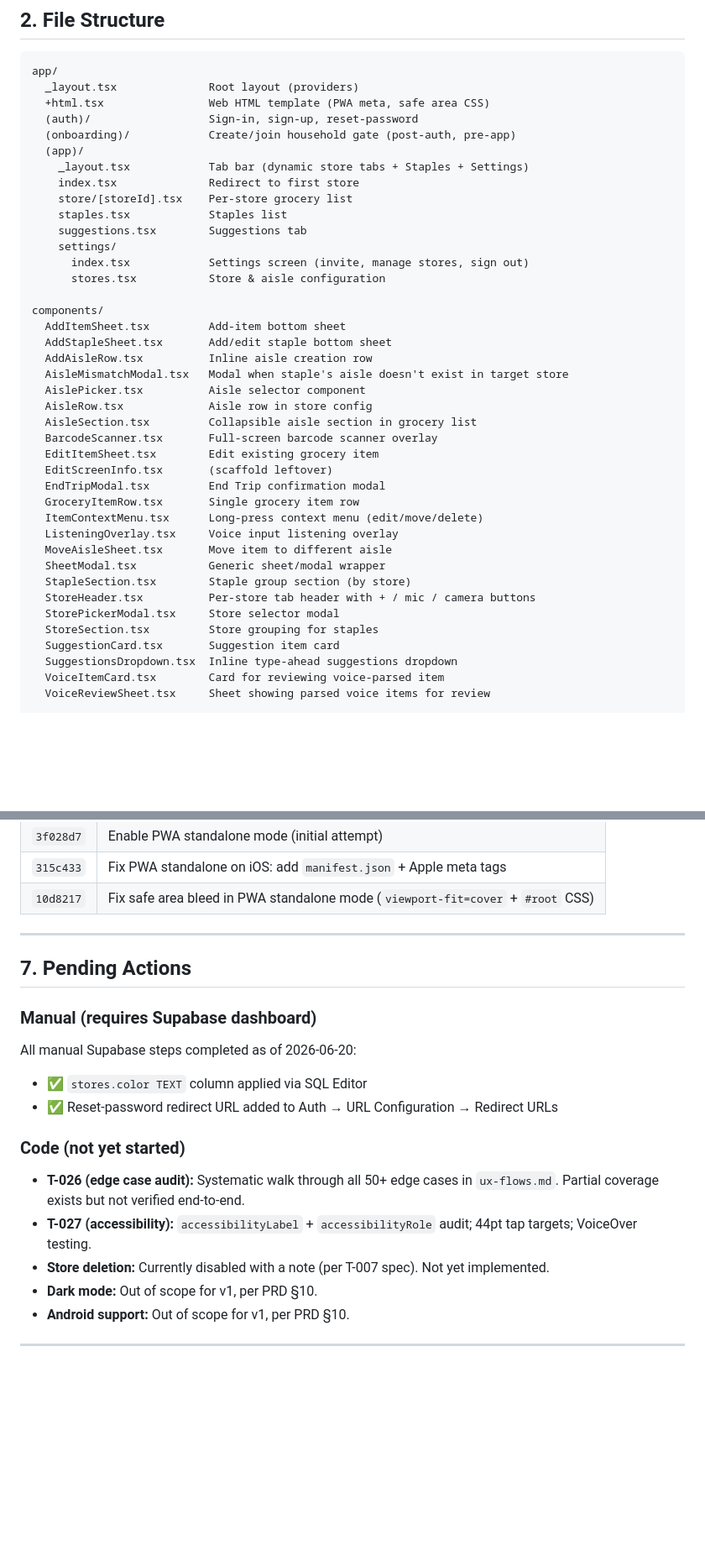
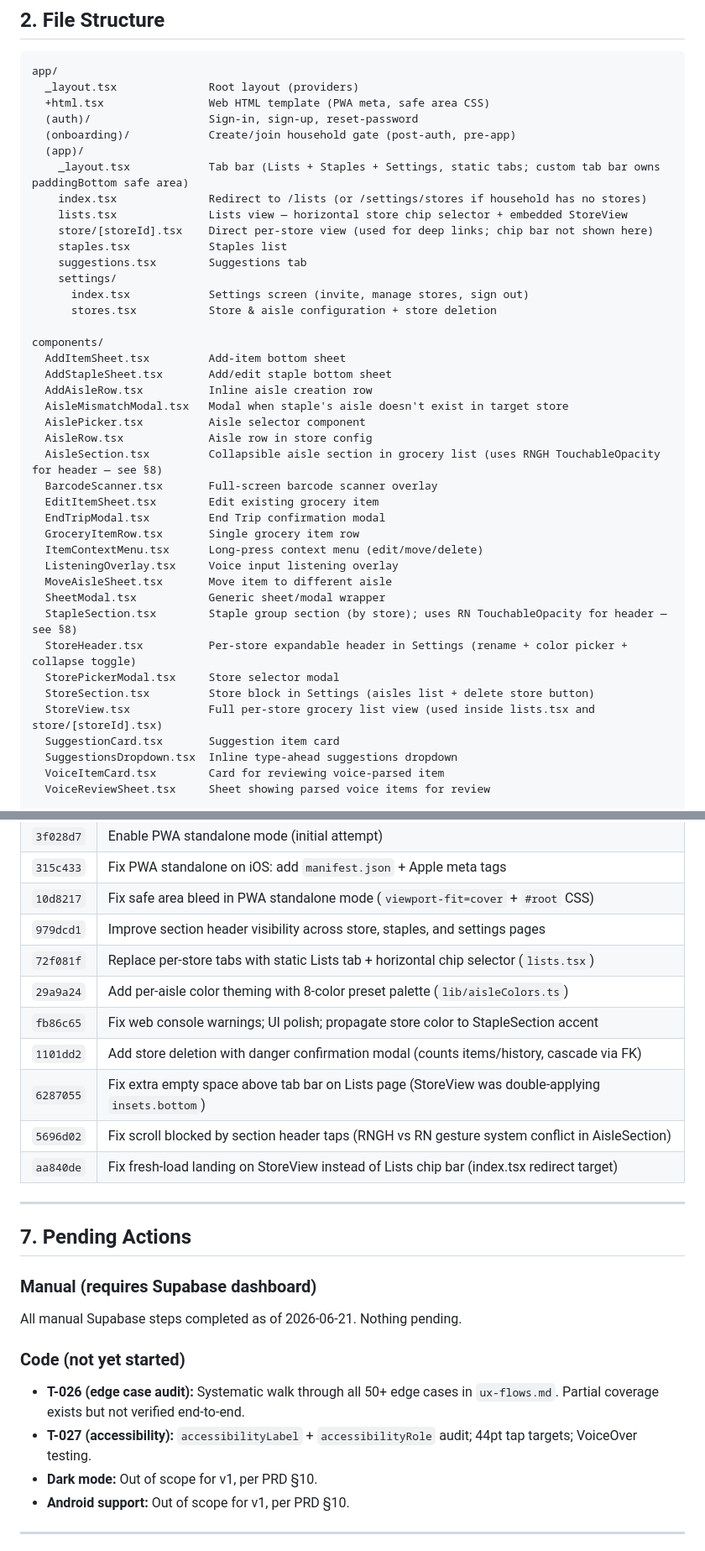
Before and after one commit to felipe-sq/simple-grocery-list, a Markdown page: docs/design.md, 2 parts joined by grey strips. Shown at 84% size. Rendered like a GitHub page; blank space fills up the shorter version.

Commit message:
update design.md — sync architecture and defect log through 2026-06-21
Adds: lists.tsx chip-bar view, StoreView component, aisleColors.ts,
store deletion, gesture system split decision, safe area inset ownership,
index.tsx redirect change, aisle/store color system. Marks all pending
Supabase SQL as applied. Logs all defect-fix commits from both sessions.

Co-Authored-By: Claude Sonnet 4.6 <noreply@anthropic.com>

```diff
--- a/docs/design.md
+++ b/docs/design.md
@@ -41,14 +41,15 @@ app/
   (auth)/                  Sign-in, sign-up, reset-password
   (onboarding)/            Create/join household gate (post-auth, pre-app)
   (app)/
-    _layout.tsx            Tab bar (dynamic store tabs + Staples + Settings)
-    index.tsx              Redirect to first store
-    store/[storeId].tsx    Per-store grocery list
+    _layout.tsx            Tab bar (Lists + Staples + Settings, static tabs; custom tab bar owns paddingBottom safe area)
+    index.tsx              Redirect to /lists (or /settings/stores if household has no stores)
+    lists.tsx              Lists view — horizontal store chip selector + embedded StoreView
+    store/[storeId].tsx    Direct per-store view (used for deep links; chip bar not shown here)
     staples.tsx            Staples list
     suggestions.tsx        Suggestions tab
     settings/
       index.tsx            Settings screen (invite, manage stores, sign out)
-      stores.tsx           Store & aisle configuration
+      stores.tsx           Store & aisle configuration + store deletion
 
 components/
   AddItemSheet.tsx         Add-item bottom sheet
@@ -57,20 +58,20 @@ components/
   AisleMismatchModal.tsx   Modal when staple's aisle doesn't exist in target store
   AislePicker.tsx          Aisle selector component
   AisleRow.tsx             Aisle row in store config
-  AisleSection.tsx         Collapsible aisle section in grocery list
+  AisleSection.tsx         Collapsible aisle section in grocery list (uses RNGH TouchableOpacity for header — see §8)
   BarcodeScanner.tsx       Full-screen barcode scanner overlay
   EditItemSheet.tsx        Edit existing grocery item
-  EditScreenInfo.tsx       (scaffold leftover)
   EndTripModal.tsx         End Trip confirmation modal
   GroceryItemRow.tsx       Single grocery item row
   ItemContextMenu.tsx      Long-press context menu (edit/move/delete)
   ListeningOverlay.tsx     Voice input listening overlay
   MoveAisleSheet.tsx       Move item to different aisle
   SheetModal.tsx           Generic sheet/modal wrapper
-  StapleSection.tsx        Staple group section (by store)
-  StoreHeader.tsx          Per-store tab header with + / mic / camera buttons
+  StapleSection.tsx        Staple group section (by store); uses RN TouchableOpacity for header — see §8)
+  StoreHeader.tsx          Per-store expandable header in Settings (rename + color picker + collapse toggle)
   StorePickerModal.tsx     Store selector modal
-  StoreSection.tsx         Store grouping for staples
+  StoreSection.tsx         Store block in Settings (aisles list + delete store button)
+  StoreView.tsx            Full per-store grocery list view (used inside lists.tsx and store/[storeId].tsx)
   SuggestionCard.tsx       Suggestion item card
   SuggestionsDropdown.tsx  Inline type-ahead suggestions dropdown
   VoiceItemCard.tsx        Card for reviewing voice-parsed item
@@ -236,6 +234,14 @@ ALTER TABLE stores ADD COLUMN color TEXT DEFAULT NULL;
 | `3f028d7` | Enable PWA standalone mode (initial attempt) |
 | `315c433` | Fix PWA standalone on iOS: add `manifest.json` + Apple meta tags |
 | `10d8217` | Fix safe area bleed in PWA standalone mode (`viewport-fit=cover` + `#root` CSS) |
+| `979dcd1` | Improve section header visibility across store, staples, and settings pages |
+| `72f081f` | Replace per-store tabs with static Lists tab + horizontal chip selector (`lists.tsx`) |
+| `29a9a24` | Add per-aisle color theming with 8-color preset palette (`lib/aisleColors.ts`) |
+| `fb86c65` | Fix web console warnings; UI polish; propagate store color to StapleSection accent |
+| `1101dd2` | Add store deletion with danger confirmation modal (counts items/history, cascade via FK) |
+| `6287055` | Fix extra empty space above tab bar on Lists page (StoreView was double-applying `insets.bottom`) |
+| `5696d02` | Fix scroll blocked by section header taps (RNGH vs RN gesture system conflict in AisleSection) |
+| `aa840de` | Fix fresh-load landing on StoreView instead of Lists chip bar (index.tsx redirect target) |
 
 ---
 
@@ -243,15 +249,12 @@ ALTER TABLE stores ADD COLUMN color TEXT DEFAULT NULL;
 
 ### Manual (requires Supabase dashboard)
 
-All manual Supabase steps completed as of 2026-06-20:
-- ✅ `stores.color TEXT` column applied via SQL Editor
-- ✅ Reset-password redirect URL added to Auth → URL Configuration → Redirect URLs
+All manual Supabase steps completed as of 2026-06-21. Nothing pending.
 
 ### Code (not yet started)
 
 - **T-026 (edge case audit):** Systematic walk through all 50+ edge cases in `ux-flows.md`. Partial coverage exists but not verified end-to-end.
 - **T-027 (accessibility):** `accessibilityLabel` + `accessibilityRole` audit; 44pt tap targets; VoiceOver testing.
-- **Store deletion:** Currently disabled with a note (per T-007 spec). Not yet implemented.
 - **Dark mode:** Out of scope for v1, per PRD §10.
 - **Android support:** Out of scope for v1, per PRD §10.
 
```
Also changed, not shown: other parts of docs/design.md (+8 -6 lines).
